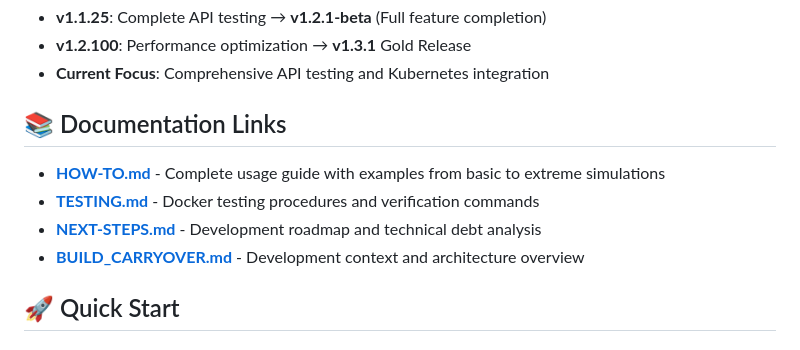
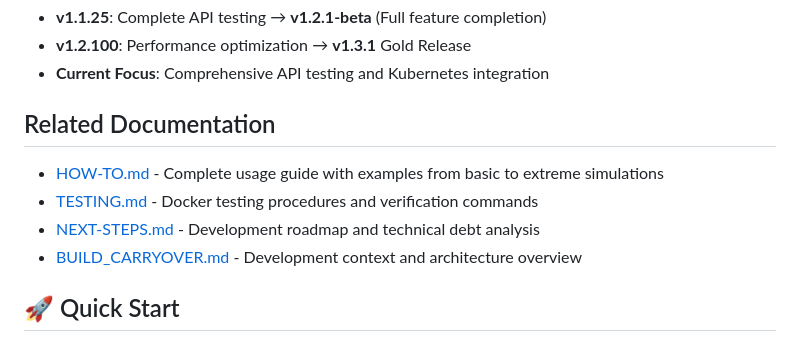
Before and after one commit to davestj/ternary-fission-reactor, a Markdown page: README.md, the part around one of its changes. GitHub-like rendering.

```diff
--- a/README.md
+++ b/README.md
@@ -54,12 +99,12 @@ curl http://localhost:8333/stream          # Stream media content
 - **v1.2.100**: Performance optimization → **v1.3.1** Gold Release
 - **Current Focus**: Comprehensive API testing and Kubernetes integration
 
-## 📚 Documentation Links
+## Related Documentation
 
-- **[HOW-TO.md](HOW-TO.md)** - Complete usage guide with examples from basic to extreme simulations
-- **[TESTING.md](TESTING.md)** - Docker testing procedures and verification commands
-- **[NEXT-STEPS.md](NEXT-STEPS.md)** - Development roadmap and technical debt analysis
-- **[BUILD_CARRYOVER.md](BUILD_CARRYOVER.md)** - Development context and architecture overview
+- [HOW-TO.md](HOW-TO.md) - Complete usage guide with examples from basic to extreme simulations
+- [TESTING.md](TESTING.md) - Docker testing procedures and verification commands
+- [NEXT-STEPS.md](NEXT-STEPS.md) - Development roadmap and technical debt analysis
+- [BUILD_CARRYOVER.md](BUILD_CARRYOVER.md) - Development context and architecture overview
 
 ## 🚀 Quick Start
 
```
Also changed, not shown: other parts of README.md (+45 -0 lines).
